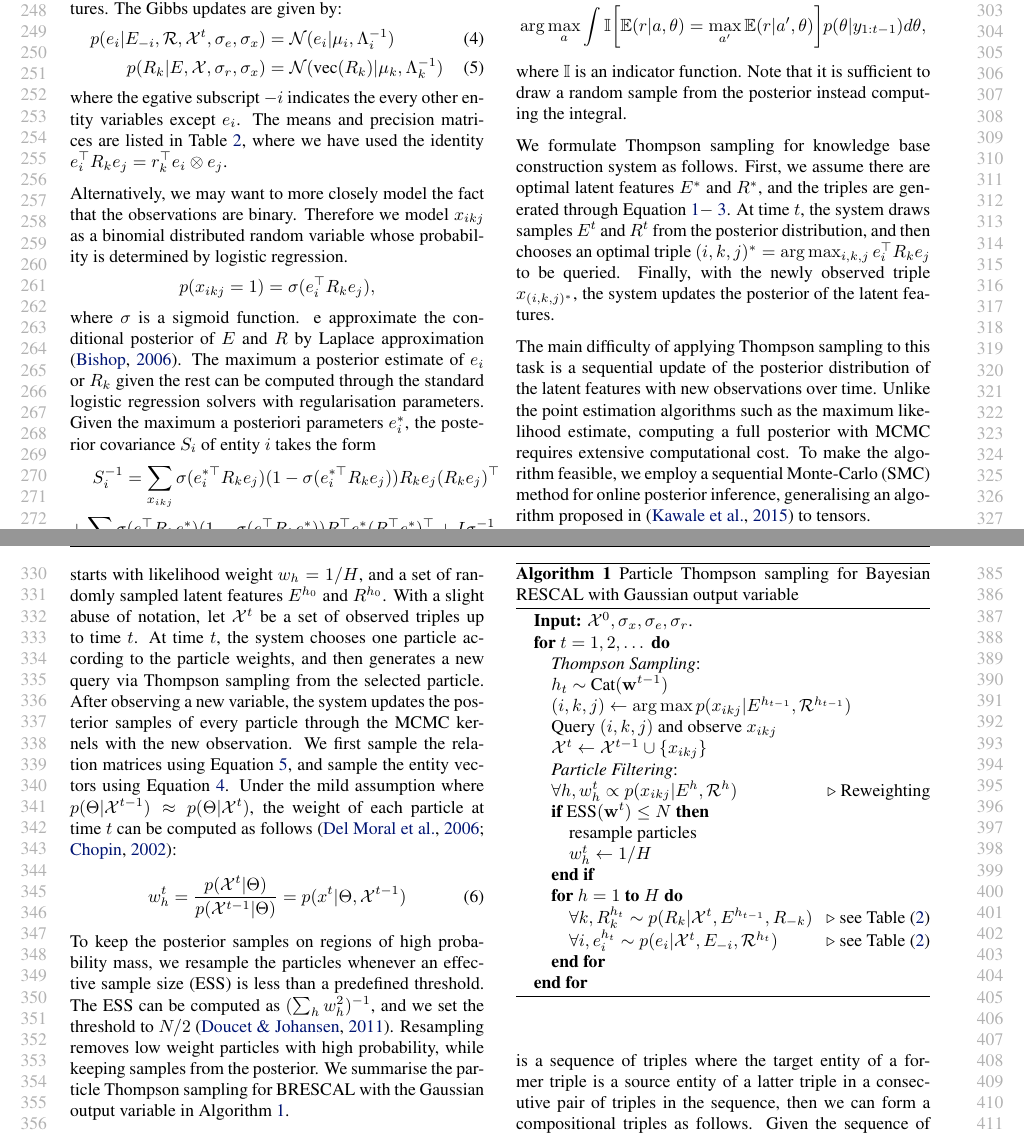
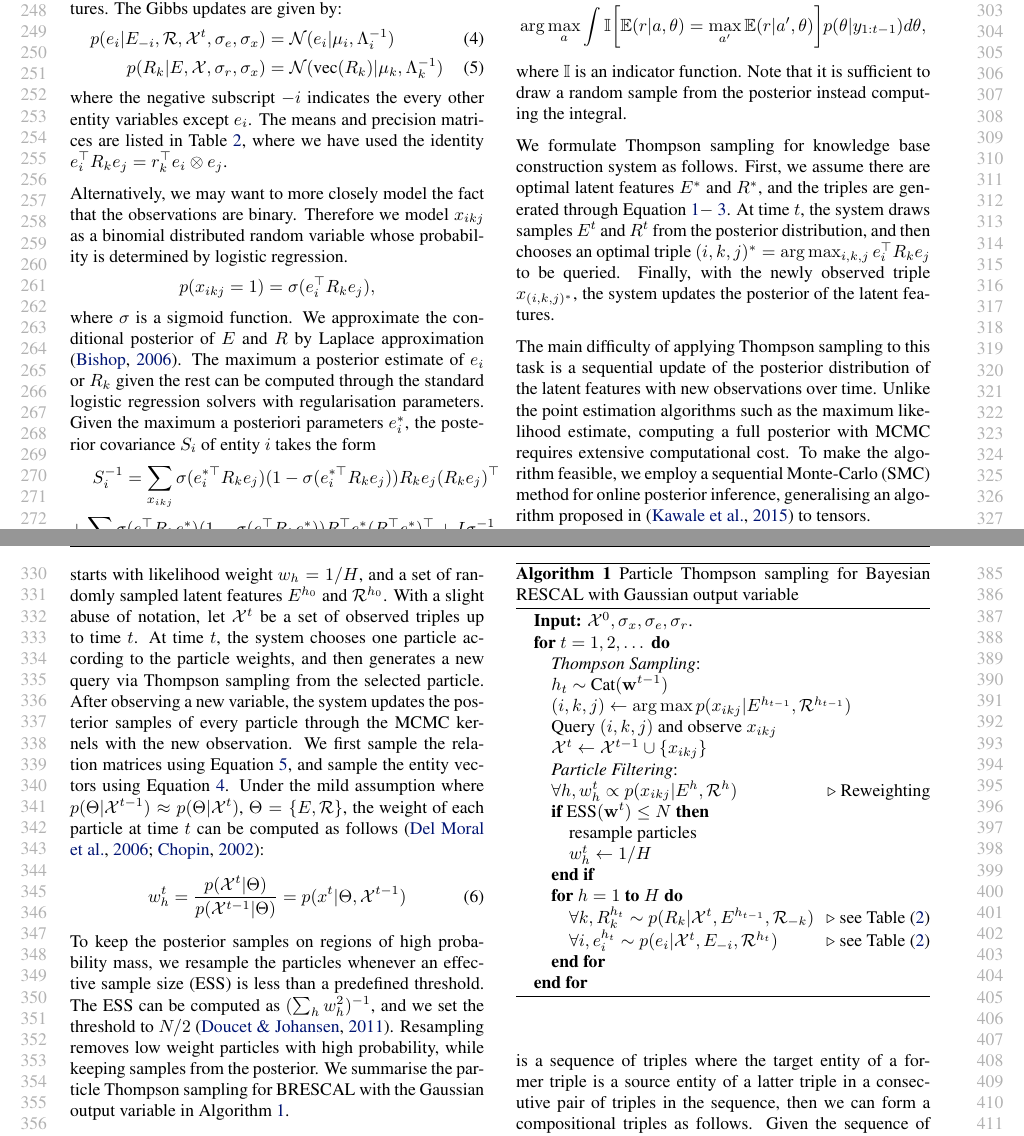
Before and after one commit to dongwookim-ml/almc, a LaTeX paper (paper/icml2016.tex, which reads paper/brescal.tex, paper/thompson_sampling.tex): two parts of pages 3 and 4 of 9, joined at a grey line, cut so that both start at the same text. Compiled offline with pdfLaTeX.

Commit message:
Fix errata in brescal and thompson sampling

```diff
--- a/paper/brescal.tex
+++ b/paper/brescal.tex
@@ -80,7 +80,7 @@ p(e_i |E_{-i}, \mathcal{R}, \mathcal{X}^{t}, \sigma_e, \sigma_x) &= \mathcal{N}(
 p(R_k|E, \mathcal{X}, \sigma_r, \sigma_x) &= \mathcal{N}(\text{vec}(R_k) |
 \mu_k, \Lambda_k^{-1}) \label{eqn:sample_r}
 \end{align}
-where the egative subscript $-i$ indicates the every other entity variables except $e_i$.
+where the negative subscript $-i$ indicates the every other entity variables except $e_i$.
 The means and precision matrices are listed in Table~\ref{tab:brescalposterior}, where we have
 used the identity $e_i^{\top} R_k e_j = r_k^{\top} e_i \otimes e_j$.
 
@@ -91,7 +91,7 @@ probability is determined by logistic regression.
 p(x_{ikj}=1) = \sigma(e_i^{\top} R_k e_j),
 \]
 where $\sigma$ is a sigmoid function.
-e approximate the conditional posterior of
+We approximate the conditional posterior of
 $E$ and $R$ by Laplace approximation \cite{bishop2006pattern}. The maximum a
 posterior estimate of $e_i$ or $R_k$ given the rest can be computed through the
 standard logistic regression solvers with regularisation parameters. Given the
--- a/paper/thompson_sampling.tex
+++ b/paper/thompson_sampling.tex
@@ -27,7 +27,7 @@ requires extensive computational cost. To make the algorithm feasible, we employ
 in~\cite{kawale2015efficient} to tensors.
 
 The SMC starts with $H$ number of particles, each of which starts with likelihood
-weight $w_{h} = 1/H$, and a set of randomly sampled latent features $E^{h_0}$ and $R^{h_0}$.
+weight $w_{h} = 1/H$, and a set of randomly sampled latent features $E^{h_0}$ and $\mathcal{R}^{h_0}$.
 With a slight abuse of notation, let $\mathcal{X}^{t}$ be a set of observed triples up to time $t$.
 At time $t$, the system chooses one particle according to the particle weights,
 and then generates a new query via Thompson sampling from the selected particle.
@@ -35,7 +35,7 @@ After observing a new variable, the system updates the posterior samples of
 every particle through the MCMC kernels with the new observation.
 We first sample the relation matrices using Equation \ref{eqn:sample_r}, and sample the entity vectors using Equation \ref{eqn:sample_e}.
 Under the mild assumption where
-$p(\Theta | \mathcal{X}^{t-1}) \approx p(\Theta | \mathcal{X}^{t})$,
+$p(\Theta | \mathcal{X}^{t-1}) \approx p(\Theta | \mathcal{X}^{t})$, $\Theta = \{E, \mathcal{R}\}$,
 the weight of each particle at time $t$ can be computed as follows
 \cite{del2006sequential,chopin2002sequential}:
 \begin{align}
@@ -86,7 +86,7 @@ We describe our extension in the appendix.
    \ENDIF
 
    \FOR{$h=1$ {\bfseries to} $H$}
-   \STATE $\forall k, R_k^{h_t} \sim p(R_k | \mathcal{X}^{t}, E^{h_{t-1}}, R_{-k})$   \hfill $\triangleright$ see Table (\ref{tab:brescalposterior})
+   \STATE $\forall k, R_k^{h_t} \sim p(R_k | \mathcal{X}^{t}, E^{h_{t-1}}, \mathcal{R}_{-k})$   \hfill $\triangleright$ see Table (\ref{tab:brescalposterior})
    \STATE $\forall i, e^{h_t}_i \sim p(e_i | \mathcal{X}^{t}, E_{-i}, \mathcal{R}^{h_{t}})$ \hfill $\triangleright$ see Table (\ref{tab:brescalposterior})
    \ENDFOR
 
```
